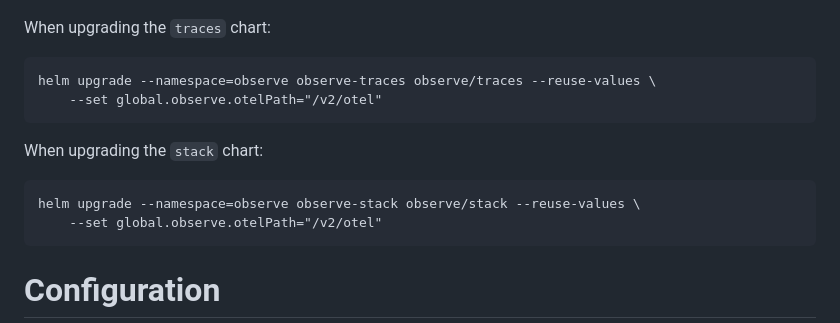
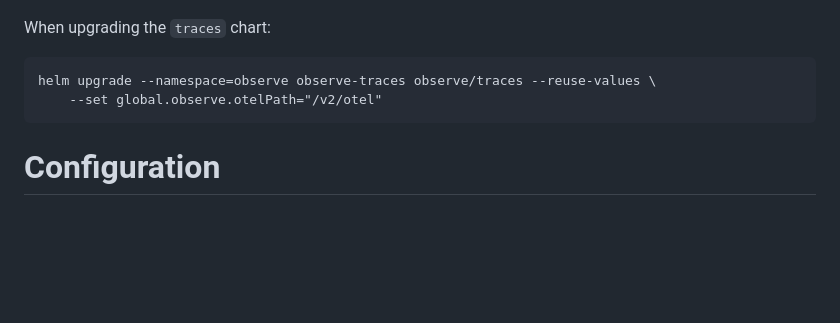
Before and after one commit to observeinc/helm-charts, a Markdown page: README.md, the part around the change. Rendered like a GitHub page; blank space fills up the shorter version.

Commit message:
docs: removed upgrade instructions for stack chart

````diff
--- a/README.md
+++ b/README.md
@@ -87,13 +87,6 @@ When upgrading the `traces` chart:
 
 ```
 helm upgrade --namespace=observe observe-traces observe/traces --reuse-values \
-	--set global.observe.otelPath="/v2/otel"
-```
-
-When upgrading the `stack` chart:
-
-```
-helm upgrade --namespace=observe observe-stack observe/stack --reuse-values \
 	--set global.observe.otelPath="/v2/otel"
 ```
 
````
